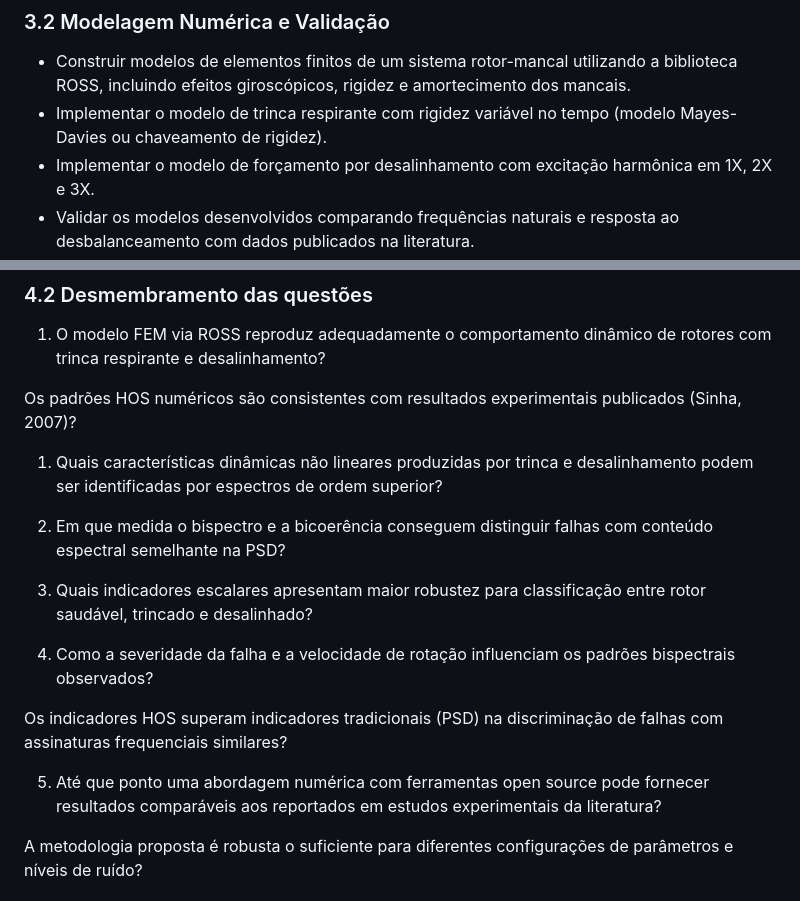
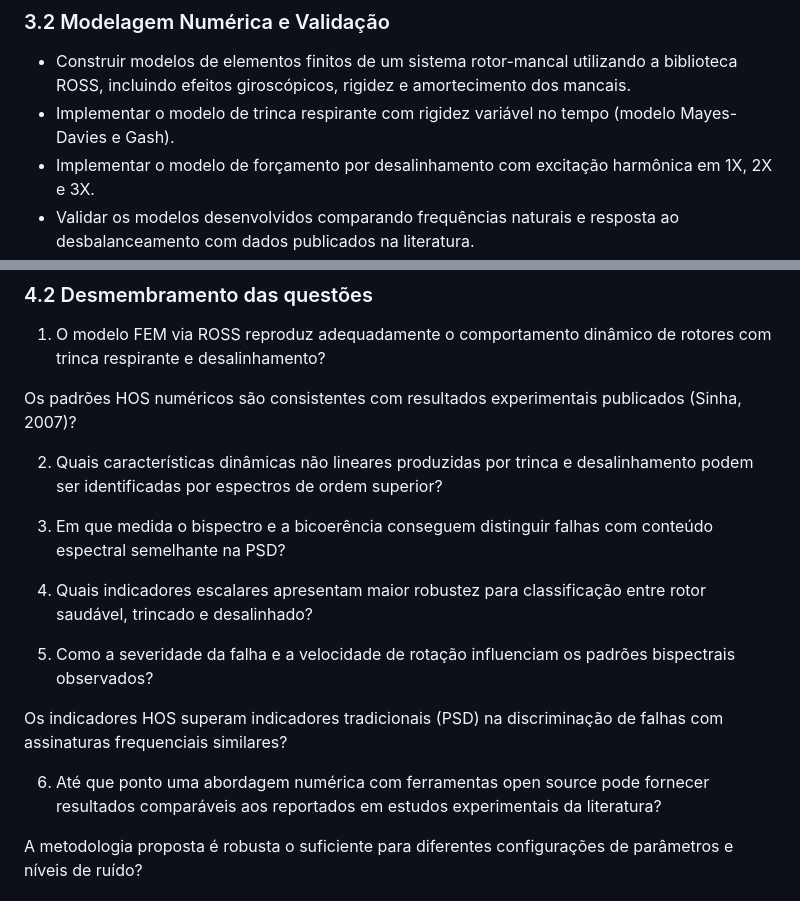
Before and after one commit to eu-cristofer/research_UFU, a Markdown page: 02_planejamento_da_pesquisa/00_planejamento_global.md, 2 parts joined by grey strips. Rendered like a GitHub page.

Commit message:
refactor: update variable rigidity model and renumber research questions for clarity

```diff
--- a/02_planejamento_da_pesquisa/00_planejamento_global.md
+++ b/02_planejamento_da_pesquisa/00_planejamento_global.md
@@ -41,7 +41,7 @@ Desenvolver e avaliar uma metodologia computacional, baseada em simulações num
 ### 3.2 Modelagem Numérica e Validação
 
 - Construir modelos de elementos finitos de um sistema rotor-mancal utilizando a biblioteca ROSS, incluindo efeitos giroscópicos, rigidez e amortecimento dos mancais.
-- Implementar o modelo de trinca respirante com rigidez variável no tempo (modelo Mayes-Davies ou chaveamento de rigidez).
+- Implementar o modelo de trinca respirante com rigidez variável no tempo (modelo Mayes-Davies e Gash).
 - Implementar o modelo de forçamento por desalinhamento com excitação harmônica em 1X, 2X e 3X.
 - Validar os modelos desenvolvidos comparando frequências naturais e resposta ao desbalanceamento com dados publicados na literatura.
 
@@ -88,17 +88,17 @@ Os espectros de ordem superior aplicados a sinais obtidos por simulações numé
 
 Os padrões HOS numéricos são consistentes com resultados experimentais publicados (Sinha, 2007)?
 
-1. Quais características dinâmicas não lineares produzidas por trinca e desalinhamento podem ser identificadas por espectros de ordem superior?
+2. Quais características dinâmicas não lineares produzidas por trinca e desalinhamento podem ser identificadas por espectros de ordem superior?
 
-2. Em que medida o bispectro e a bicoerência conseguem distinguir falhas com conteúdo espectral semelhante na PSD?
+3. Em que medida o bispectro e a bicoerência conseguem distinguir falhas com conteúdo espectral semelhante na PSD?
 
-3. Quais indicadores escalares apresentam maior robustez para classificação entre rotor saudável, trincado e desalinhado?
+4. Quais indicadores escalares apresentam maior robustez para classificação entre rotor saudável, trincado e desalinhado?
 
-4. Como a severidade da falha e a velocidade de rotação influenciam os padrões bispectrais observados?
+5. Como a severidade da falha e a velocidade de rotação influenciam os padrões bispectrais observados?
 
 Os indicadores HOS superam indicadores tradicionais (PSD) na discriminação de falhas com assinaturas frequenciais similares?
 
-5. Até que ponto uma abordagem numérica com ferramentas open source pode fornecer resultados comparáveis aos reportados em estudos experimentais da literatura?
+6. Até que ponto uma abordagem numérica com ferramentas open source pode fornecer resultados comparáveis aos reportados em estudos experimentais da literatura?
 
 A metodologia proposta é robusta o suficiente para diferentes configurações de parâmetros e níveis de ruído?
 
```
